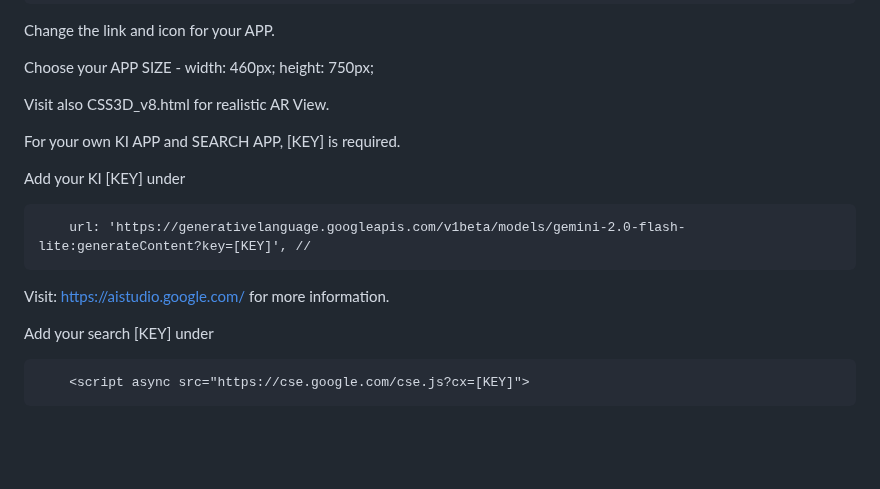
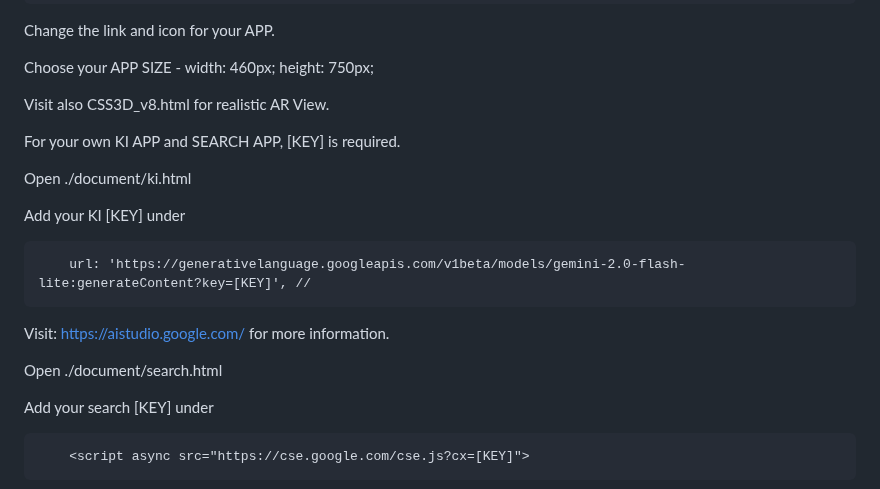
Before and after one commit to masterzuj/phone_v2, a Markdown page: README.md, the part around the change. GitHub-like rendering; blank space fills up the shorter version.

```diff
--- a/README.md
+++ b/README.md
@@ -22,12 +22,15 @@ Visit also CSS3D_v8.html for realistic AR View.
 
 For your own KI APP and SEARCH APP, [KEY] is required.
 
+Open ./document/ki.html
+
 Add your KI [KEY] under
 
         url: 'https://generativelanguage.googleapis.com/v1beta/models/gemini-2.0-flash-lite:generateContent?key=[KEY]', //
 
 Visit: https://aistudio.google.com/ for more information.
 
+Open ./document/search.html
 
 Add your search [KEY] under
 
```
